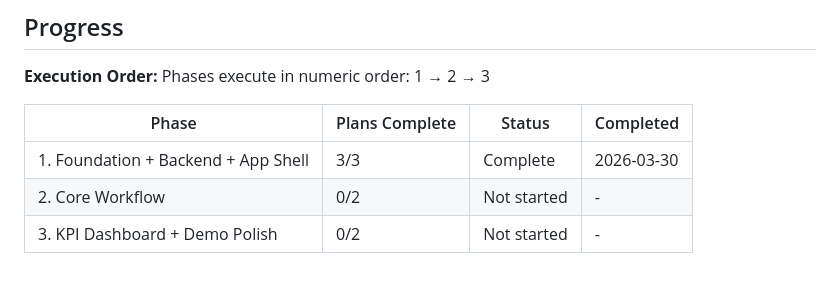
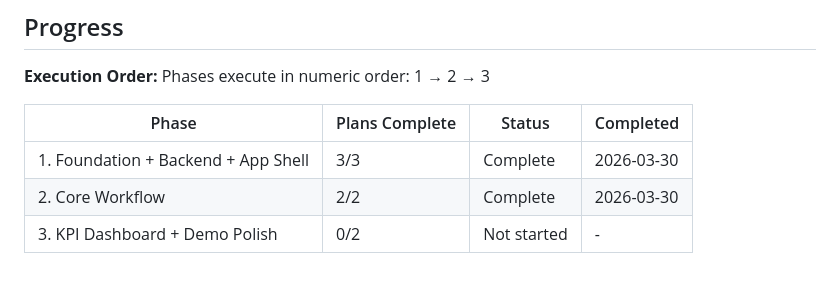
Before and after one commit to danielamarr2001-ctrl/axion-airflight-engine, a Markdown page: .planning/ROADMAP.md, the part around one of its changes. Drawn GitHub-style.

```diff
--- a/.planning/ROADMAP.md
+++ b/.planning/ROADMAP.md
@@ -76,5 +76,5 @@ Phases execute in numeric order: 1 → 2 → 3
 | Phase | Plans Complete | Status | Completed |
 |-------|----------------|--------|-----------|
 | 1. Foundation + Backend + App Shell | 3/3 | Complete | 2026-03-30 |
-| 2. Core Workflow | 0/2 | Not started | - |
+| 2. Core Workflow | 2/2 | Complete | 2026-03-30 |
 | 3. KPI Dashboard + Demo Polish | 0/2 | Not started | - |
```
Also changed, not shown: other parts of .planning/ROADMAP.md (+1 -1 lines).
